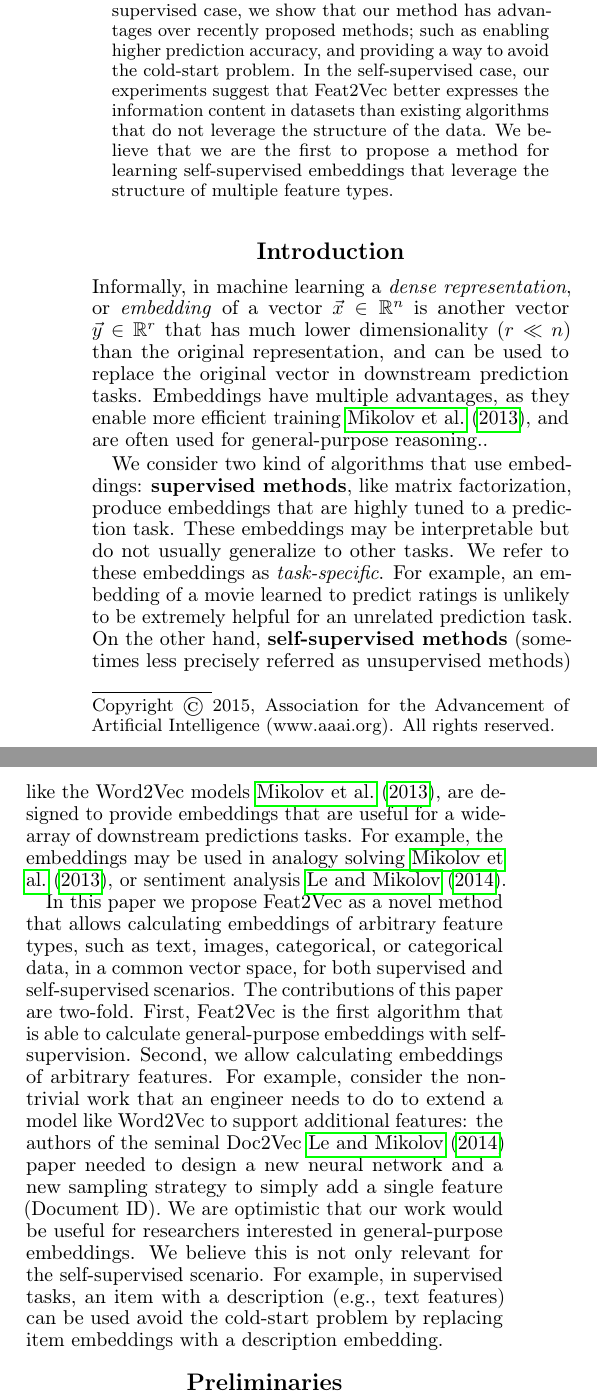
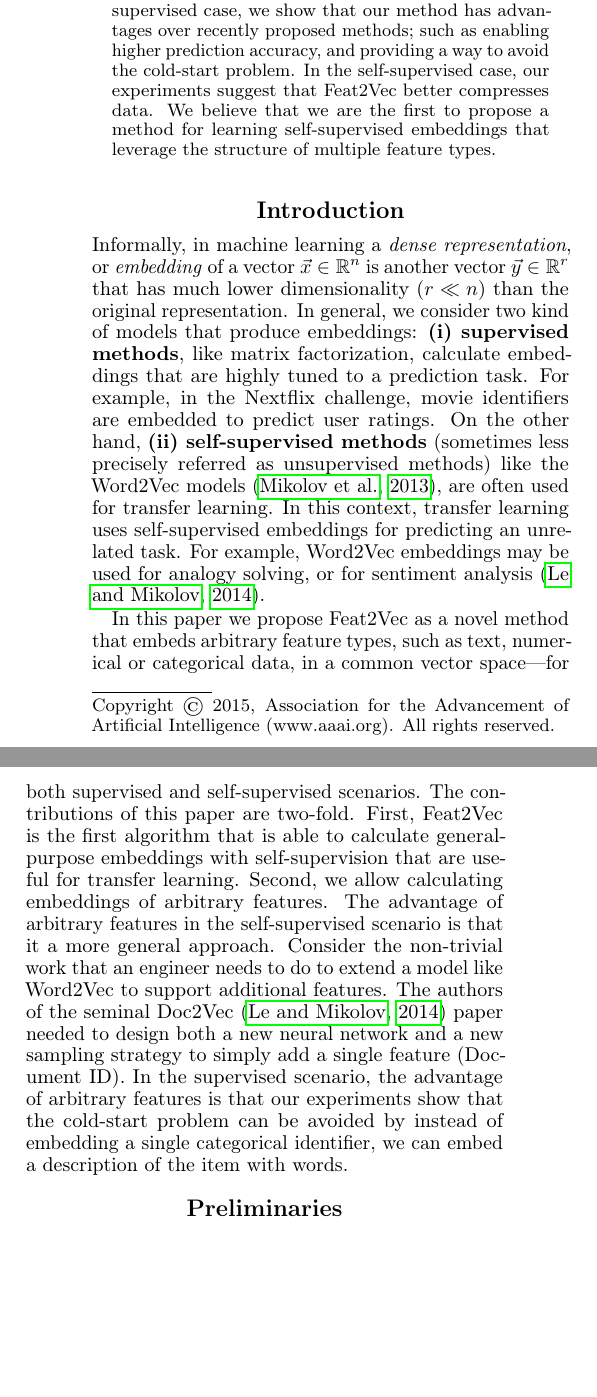
Before and after one commit to CheggEng/Feat2Vec, a LaTeX paper (flairs/feat2vec.tex): two parts of the columns of page 1 of 7, joined at a grey line, cut so that both start at the same text, the shorter picture padded with empty space. Compiled offline with pdfLaTeX.

Commit message:
changed the intro / citations

```diff
--- a/flairs/feat2vec.tex
+++ b/flairs/feat2vec.tex
@@ -45,7 +45,7 @@
 \DeclareMathOperator{\Word2Vec}{Word2Vec}
 \DeclareMathOperator{\q}{{\mathcal{Q}}}
 \newcommand{\dotp}{\boldsymbol{\cdot} }
-%\renewcommand{\cite}[1]{\citep{#1}}
+\renewcommand{\cite}[1]{\citep{#1}}
 \usepackage{amsthm}
 \usepackage{subcaption}
 \usepackage{thmtools,thm-restate}
@@ -119,7 +119,7 @@ $\Feat2Vec$ calculates embeddings for data with multiple feature types enforcing
 In the supervised case, we show that our method has advantages over recently proposed methods;
 %extensions of factorization machines;
 such as enabling higher prediction accuracy, and providing a way to avoid the cold-start problem.
-In the self-supervised case, our experiments suggest that $\Feat2Vec$ better expresses the information content in datasets than existing algorithms that do not leverage the structure of the data.
+In the self-supervised case, our experiments suggest that $\Feat2Vec$ better compresses data.
 We believe that we are the first to propose a method for learning self-supervised embeddings that leverage the structure of multiple feature types.
 \end{abstract}
 
@@ -127,36 +127,37 @@ We believe that we are the first to propose a method for learning self-supervise
 
 \section{Introduction}
 
-Informally, in machine learning a \textit{dense representation}, or \textit{embedding}  of a vector   $\vect{x} \in \mathbb{R}^n$  is another vector $\vect{y} \in \mathbb{R}^r$ that has much lower dimensionality ($r \ll n$) than the original representation, and can be used to replace the original vector  in downstream prediction tasks.
+Informally, in machine learning a \textit{dense representation}, or \textit{embedding}  of a vector   $\vect{x} \in \mathbb{R}^n$  is another vector $\vect{y} \in \mathbb{R}^r$ that has much lower dimensionality ($r \ll n$) than the original representation.
+%, and can be used to replace the original vector  in downstream prediction tasks.
 %Embeddings are often used to compress sparse categorical variables, and they result into continuous representation of them.
-Embeddings  have multiple advantages, as they enable more efficient training~\cite{mikolov2013distributed}, and are often used for general-purpose reasoning..
-
-We consider two kind of algorithms that use embeddings:
-\textbf{supervised methods}, like matrix factorization, produce embeddings that are highly tuned to a prediction task.
-These embeddings may be interpretable but do not usually generalize to other tasks.
-We refer to these embeddings as \textit{task-specific}.
-For example, an embedding of a movie learned to predict ratings is unlikely to be extremely helpful for an unrelated prediction task.
+In general, we consider two kind of models that produce embeddings:
+\textbf{(i)~supervised methods}, like matrix factorization, calculate embeddings that are highly tuned to a prediction task.
+%These embeddings may be interpretable but do not usually generalize to other tasks.
+%We refer to these embeddings as \textit{task-specific}.
+For example, in the Nextflix challenge, movie identifiers  are embedded to predict user ratings.
 %Matrix factorization and Word2Vec are unable to calculate embeddings for items that are not available during training (``cold-start'' problem).
 %While recent work using n-gram features~\cite{bojanowski2016enriching} have addressed this limitation for supervised and unsupervised tasks,  it can only be used for a single feature type---words.
-On the other hand, \textbf{self-supervised methods} (sometimes less precisely referred as unsupervised methods) like the $\Word2Vec$ models~\cite{mikolov2013distributed}, are designed to provide embeddings that are useful for a wide-array of downstream predictions tasks.
+On the other hand, \textbf{(ii)~self-supervised methods} (sometimes less precisely referred as unsupervised methods) like the $\Word2Vec$ models~\cite{mikolov2013distributed}, are often used for transfer learning.
+In this context, transfer learning uses  self-supervised embeddings for predicting an unrelated task.
 For example,
 %the loss function of the continuous bag of words (CBOW) algorithm of Word2Vec is tuned to predict the next word of a sequence;
 %however,  in practice,
-the embeddings  may be used in analogy solving~\cite{mikolov2013distributed}, or sentiment analysis~\cite{le2014distributed}.
+$\Word2Vec$ embeddings  may be used for analogy solving, or for sentiment analysis~\cite{le2014distributed}.
 %\textit{general-purpose} In the context of this paper, we refer to the embeddings of an self-supervised method that can be used for a variety of auxiliary prediction tasks as .
 
-In this paper we propose $\Feat2Vec$ as a novel method that allows calculating embeddings of arbitrary feature types, such as text, images, categorical, or categorical data, in a common vector space, for both supervised and self-supervised scenarios.
+In this paper we propose $\Feat2Vec$ as a novel method that  embeds arbitrary feature types, such as text, numerical or categorical data, in a common vector space---for both supervised and self-supervised scenarios.
 The contributions of this paper are two-fold.
-First, Feat2Vec is the first algorithm that is able to calculate general-purpose embeddings with self-supervision.
+First, Feat2Vec is the first algorithm that is able to calculate general-purpose embeddings with self-supervision that are useful for transfer learning.
 Second, we allow calculating embeddings of arbitrary features.
-For example, consider the non-trivial work that an engineer needs to do to extend a model like Word2Vec to support  additional features:
-the authors of the seminal Doc2Vec~\cite{le2014distributed} paper needed to design a new neural network and a new sampling strategy  to simply add a single feature (Document ID).
+The advantage of arbitrary features in the self-supervised scenario is that it a more general approach.
+Consider the non-trivial work that an engineer needs to do to extend a model like Word2Vec to support  additional features.
+The authors of the seminal Doc2Vec~\cite{le2014distributed} paper needed to design both a new neural network and a new sampling strategy  to simply add a single feature (Document ID).
 %In the case of the researchers that created the famous
 %$\Feat2Vec$ allows calculating embeddings for arbitrary features.
 %We demonstrate that this is not just useful for the self-supervised scenario.
-We are optimistic that our work would be useful for researchers interested in general-purpose embeddings.
-We believe this is not only relevant for the self-supervised scenario.
-For example, in supervised tasks, an item with a description (e.g., text features) can be used avoid the cold-start problem by replacing  item embeddings with a description embedding.
+%We are optimistic that our work would be useful for researchers interested in general-purpose embeddings.
+%We believe this is not only relevant for the self-supervised scenario.
+In the supervised scenario, the advantage of arbitrary features is that our experiments show that the cold-start problem can be avoided by instead of embedding  a single categorical identifier, we can embed a description of the item with words.
 %
 %
 %, while sometimes higher-level of abstractions may be desirable---for example, we may want to have embeddings of documents instead of simply words.
```
Also changed, not shown: flairs/feat2vec.pdf.
